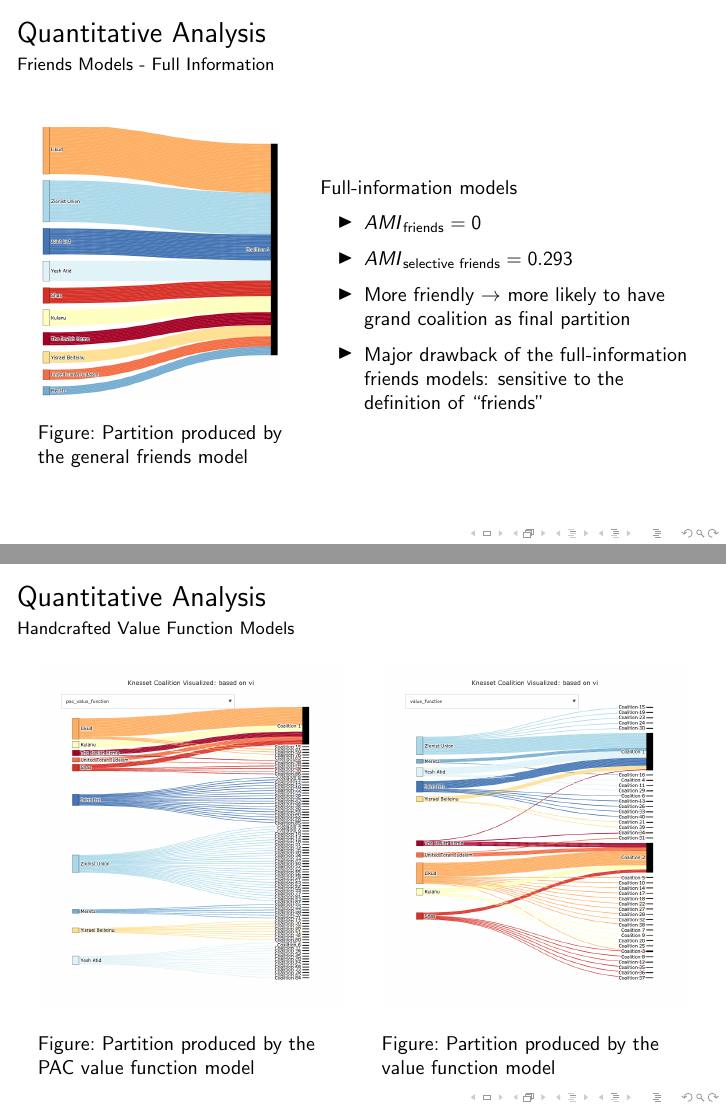
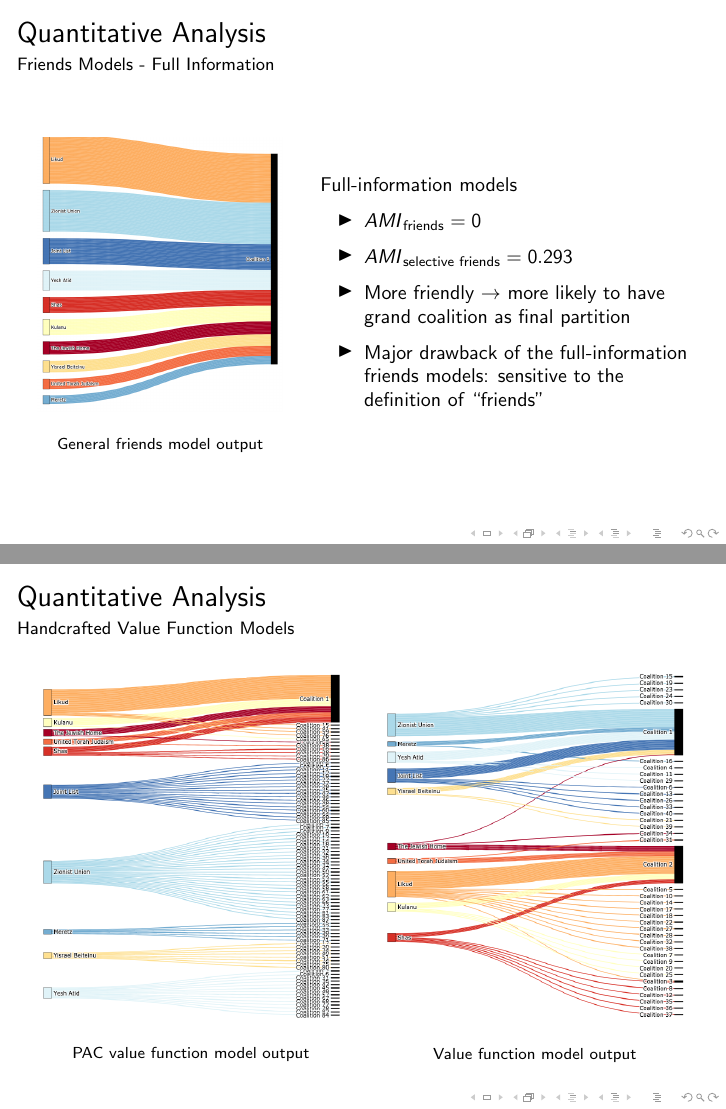
Before and after one commit to weilu/NUS-Slides-Latex-Template, LaTeX slides (slides.tex): pages 39 and 42 of 49, joined at a grey line. Compiled offline with pdfLaTeX.

Commit message:
Format images and captions

```diff
--- a/slides.tex
+++ b/slides.tex
@@ -127,6 +127,9 @@
 
 \setbeamertemplate{theorems}[numbered]
 \setbeamertemplate{propositions}[numbered]
+
+\setbeamertemplate{caption}{\raggedright\insertcaption\par}
+\setbeamerfont{caption}{size=\scriptsize}
 
 \setbeamertemplate{bibliography item}{\insertbiblabel}
 
@@ -915,7 +918,7 @@ other players within it}
   \column{0.4\textwidth}
   \begin{figure}
     \includegraphics[width=\linewidth]{friends}
-    \caption[Partition visualization: general friends model]{Partition produced by the general friends model}
+    \caption{General friends model output}
   \end{figure}
   \column{0.6\textwidth}
   Full-information models
@@ -935,7 +938,7 @@ other players within it}
   \column{0.4\textwidth}
   \begin{figure}
     \includegraphics[width=\linewidth]{friends_pac}
-    \caption[Partition visualization: PAC general friends model]{Partition produced by the PAC general friends model}
+    \caption{PAC general friends model output}
   \end{figure}
   \column{0.6\textwidth}
   PAC models
@@ -985,12 +988,12 @@ If many players are left without satisfactory coalitions, they will be
   \column{0.5\textwidth}
   \begin{figure}
     \includegraphics[width=\linewidth]{value_function_pac}
-    \caption[Partition visualization: PAC value function model]{Partition produced by the PAC value function model}
+    \caption{PAC value function model output}
   \end{figure}
   \column{0.5\textwidth}
   \begin{figure}
     \includegraphics[width=\linewidth]{value_function}
-    \caption[Partition visualization: value function model]{Partition produced by the value function model}
+    \caption{Value function model output}
   \end{figure}
   \end{columns}
 \end{frame}
```
Also changed, not shown: boolean.png, friends_pac.png, sbm_norm.png, slides.pdf, value_function.png, value_function_pac.png, slides.tex (6 more changed lines).
